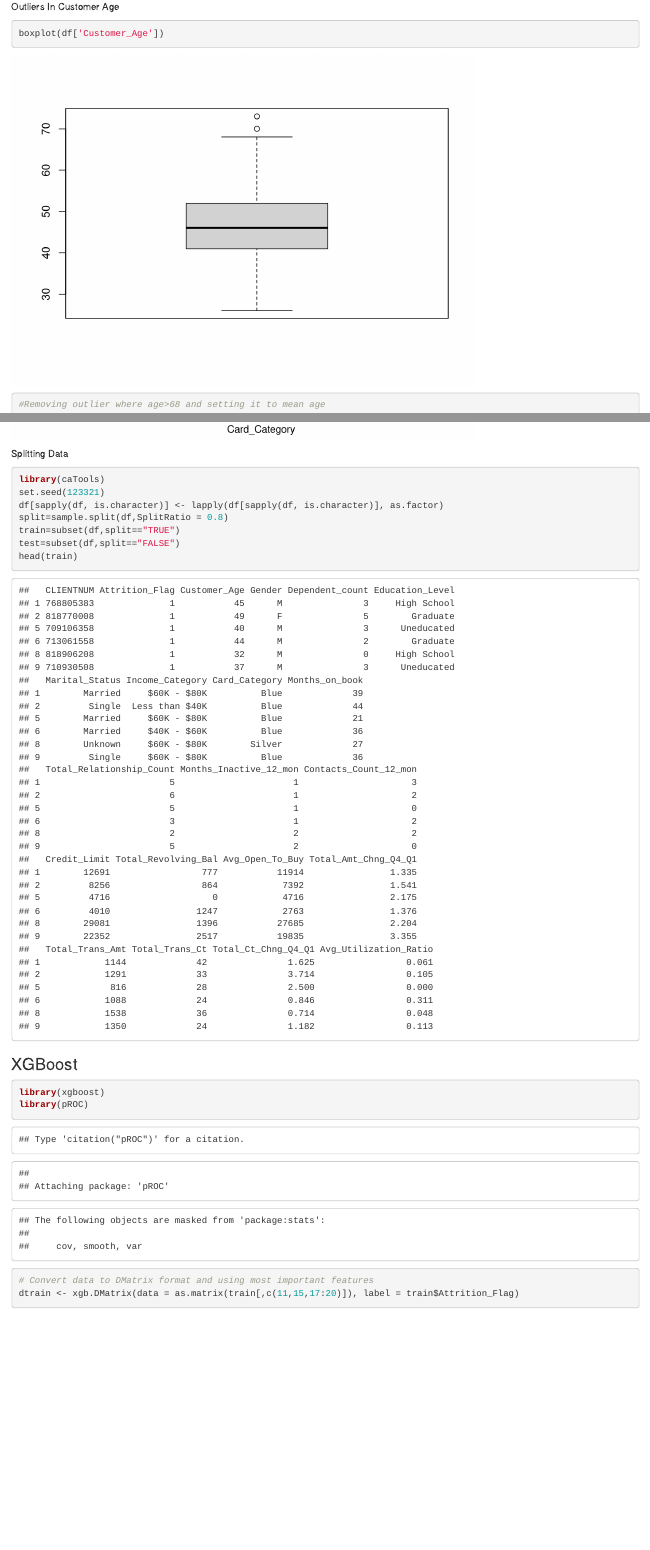
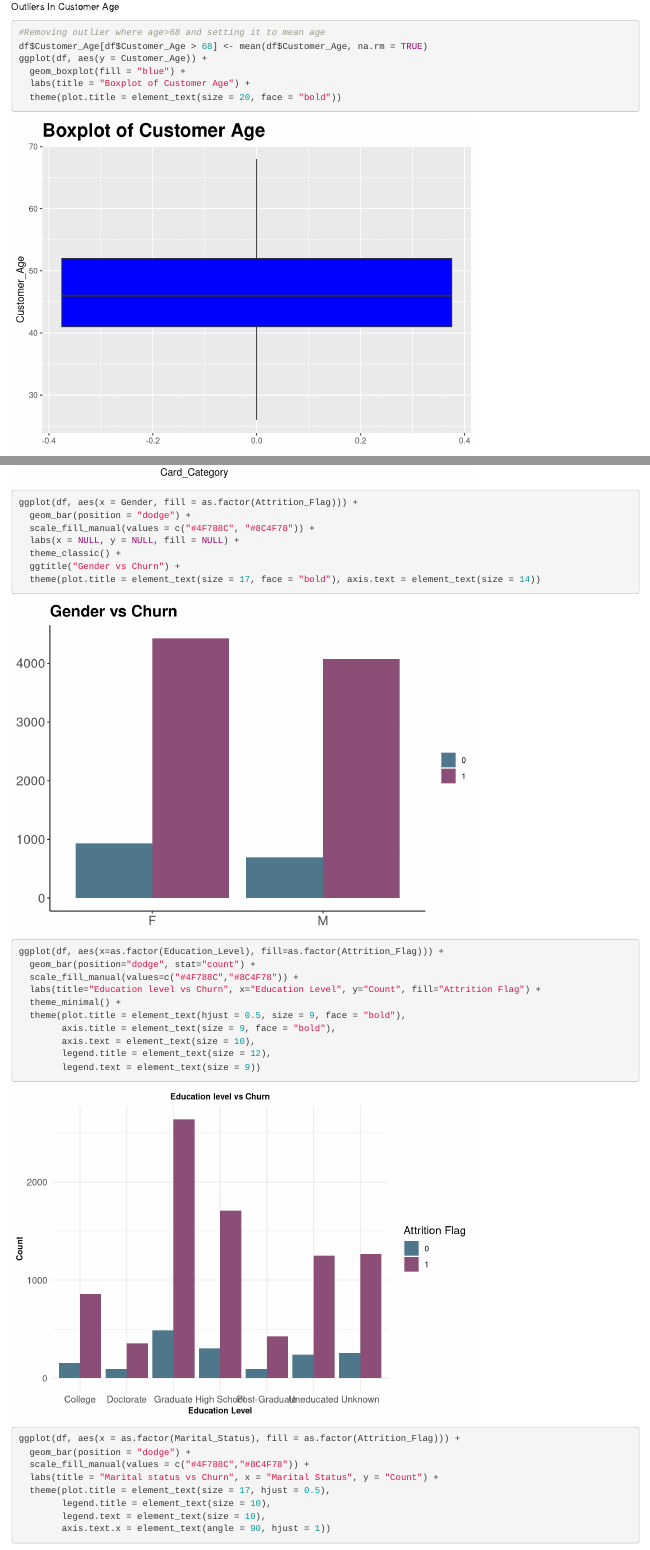
Before and after one commit to manvix404/credit-card-churn-prediction, an R Markdown document (Main.Rmd): the page in a window 1100 px wide, from 13010 px down before the commit and from 12990 px down after it, so that both start at the same text, and a second part further down, joined at a grey line. Rendered offline with R 4.5, knitr and Pandoc, with nearby package versions; some code elsewhere in the file could not run offline.

Commit message:
added color to plots

````diff
--- a/Main.Rmd
+++ b/Main.Rmd
@@ -48,15 +47,16 @@ for (col in colnames(df)) {
 
 Outliers In Customer Age
 ```{r}
-boxplot(df['Customer_Age'])
-
 #Removing outlier where age>68 and setting it to mean age
 df$Customer_Age[df$Customer_Age > 68] <- mean(df$Customer_Age, na.rm = TRUE)
-boxplot(df['Customer_Age'])
+ggplot(df, aes(y = Customer_Age)) +
+  geom_boxplot(fill = "blue") +
+  labs(title = "Boxplot of Customer Age") +
+  theme(plot.title = element_text(size = 20, face = "bold"))
 ```
 Outliers in Card Category
 ```{r}
-ggplot(df, aes(x = Card_Category)) +
+ggplot(df, aes(x = Card_Category,fill=as.factor(Card_Category))) +
   geom_bar() +
   labs(title = "Card category counts") +
   theme_minimal() +
@@ -74,3 +74,30 @@ ggplot(df, aes(x = Card_Category)) +
+ggplot(df, aes(x = Gender, fill = as.factor(Attrition_Flag))) +
+  geom_bar(position = "dodge") +
+  scale_fill_manual(values = c("#4F788C", "#8C4F78")) +
+  labs(x = NULL, y = NULL, fill = NULL) +
+  theme_classic() +
+  ggtitle("Gender vs Churn") +
+  theme(plot.title = element_text(size = 17, face = "bold"), axis.text = element_text(size = 14))
+
+ggplot(df, aes(x=as.factor(Education_Level), fill=as.factor(Attrition_Flag))) +
+  geom_bar(position="dodge", stat="count") +
+  scale_fill_manual(values=c("#4F788C","#8C4F78")) +
+  labs(title="Education level vs Churn", x="Education Level", y="Count", fill="Attrition Flag") +
+  theme_minimal() +
+  theme(plot.title = element_text(hjust = 0.5, size = 9, face = "bold"),
+        axis.title = element_text(size = 9, face = "bold"),
+        axis.text = element_text(size = 10),
+        legend.title = element_text(size = 12),
+        legend.text = element_text(size = 9))
+
+ggplot(df, aes(x = as.factor(Marital_Status), fill = as.factor(Attrition_Flag))) +
+  geom_bar(position = "dodge") +
+  scale_fill_manual(values = c("#4F788C","#8C4F78")) +
+  labs(title = "Marital status vs Churn", x = "Marital Status", y = "Count") +
+  theme(plot.title = element_text(size = 17, hjust = 0.5),
+        legend.title = element_text(size = 10),
+        legend.text = element_text(size = 10),
+        axis.text.x = element_text(angle = 90, hjust = 1))
 ```
 Splitting Data
 ```{r}
````
Also changed, not shown: Main.html, Main.Rmd (11 more changed lines).
